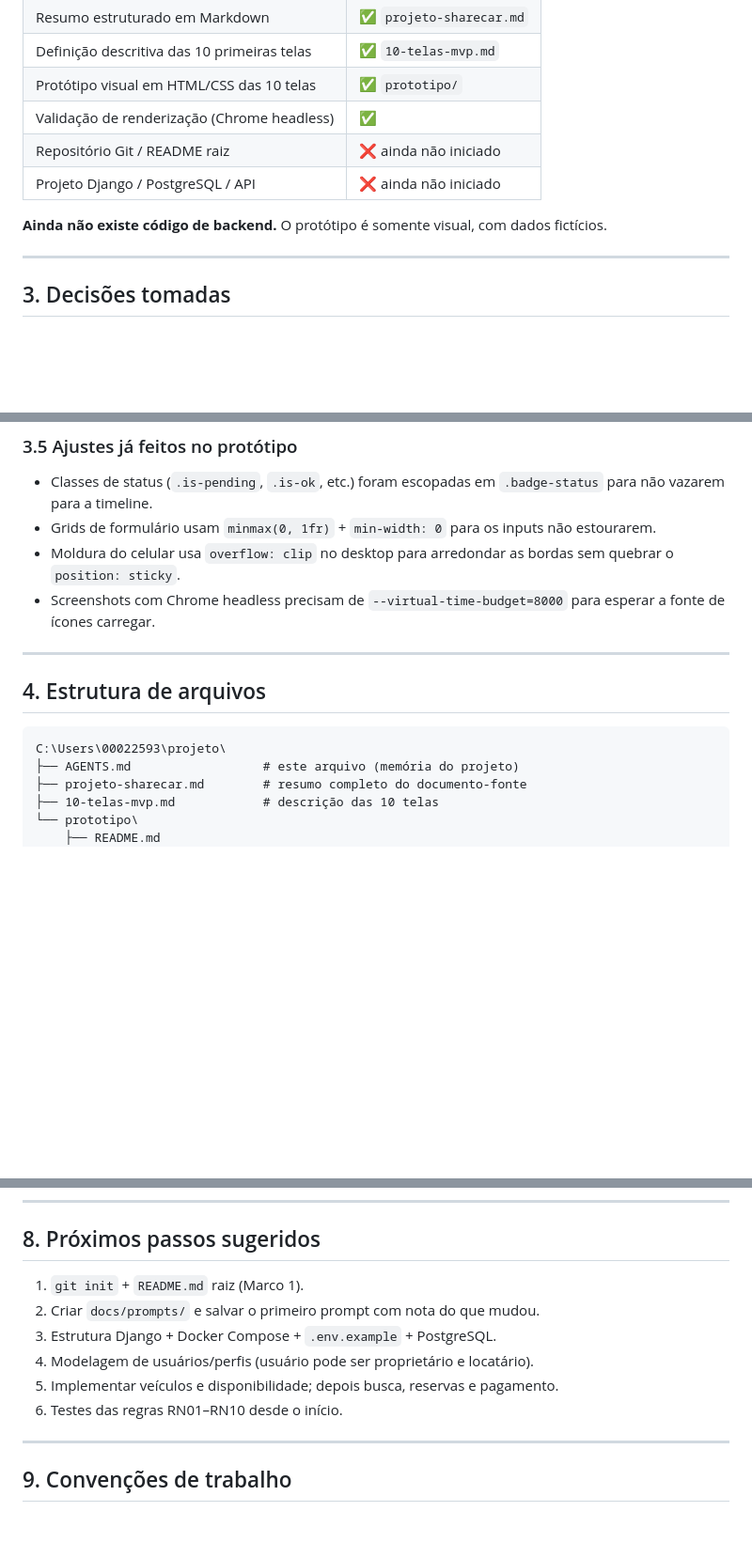
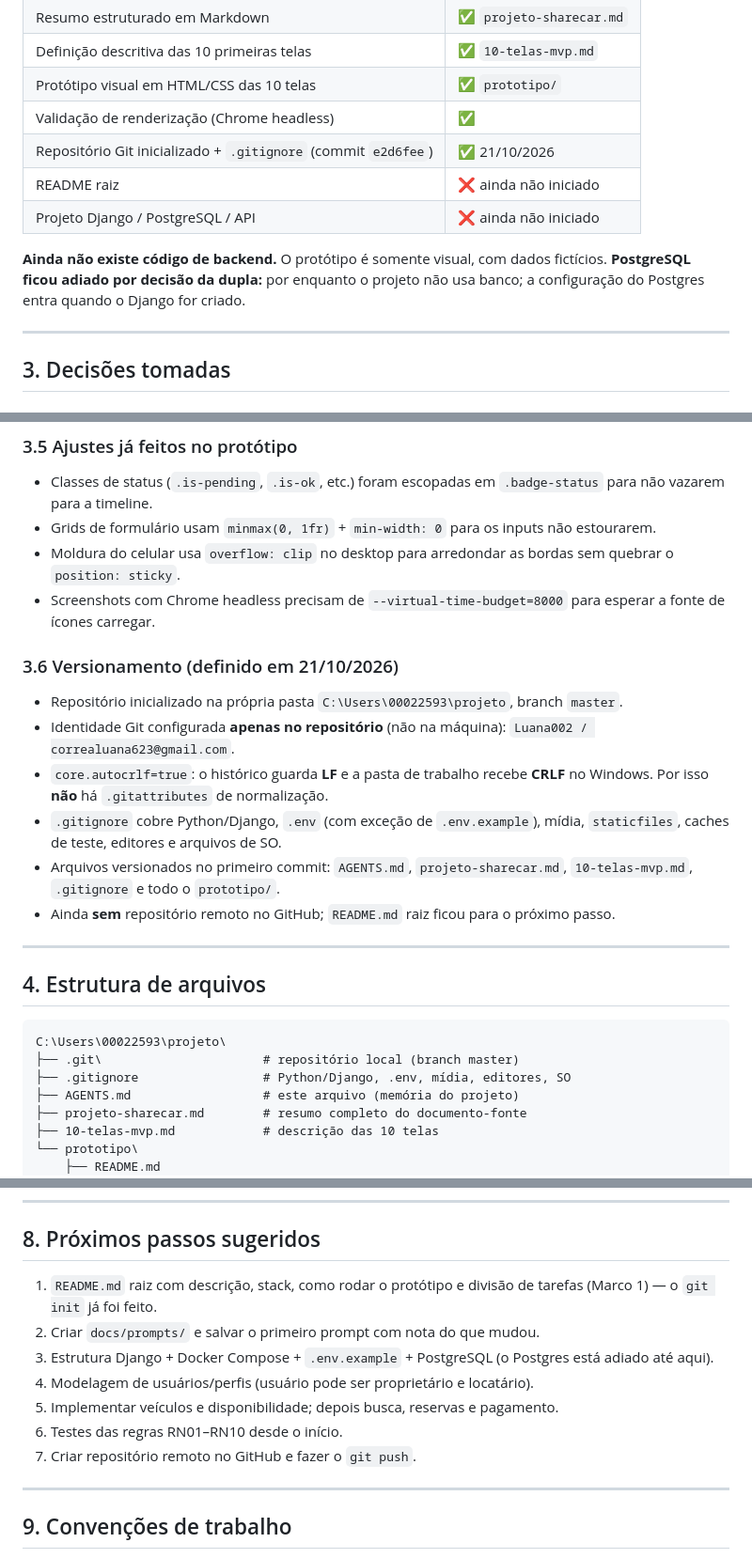
Before and after one commit to Luana002/ShareCar, a Markdown page: AGENTS.md, 3 parts joined by grey strips. Shown at 94% size. GitHub-like rendering; blank space fills up the shorter version.

Commit message:
docs: registra inicializacao do repositorio e adiamento do PostgreSQL

````diff
--- a/AGENTS.md
+++ b/AGENTS.md
@@ -33,10 +33,12 @@ Projeto acadêmico em dupla: **ShareCar**, um marketplace **peer-to-peer de alug
 | Definição descritiva das 10 primeiras telas | ✅ `10-telas-mvp.md` |
 | Protótipo visual em HTML/CSS das 10 telas | ✅ `prototipo/` |
 | Validação de renderização (Chrome headless) | ✅ |
-| Repositório Git / README raiz | ❌ ainda não iniciado |
+| Repositório Git inicializado + `.gitignore` (commit `e2d6fee`) | ✅ 21/10/2026 |
+| README raiz | ❌ ainda não iniciado |
 | Projeto Django / PostgreSQL / API | ❌ ainda não iniciado |
 
 **Ainda não existe código de backend.** O protótipo é somente visual, com dados fictícios.
+**PostgreSQL ficou adiado por decisão da dupla:** por enquanto o projeto não usa banco; a configuração do Postgres entra quando o Django for criado.
 
 ---
 
@@ -83,12 +85,23 @@ Desvios: `recusada` (gera estorno), `cancelada`, `estornada`.
 - Moldura do celular usa `overflow: clip` no desktop para arredondar as bordas sem quebrar o `position: sticky`.
 - Screenshots com Chrome headless precisam de `--virtual-time-budget=8000` para esperar a fonte de ícones carregar.
 
+### 3.6 Versionamento (definido em 21/10/2026)
+
+- Repositório inicializado na própria pasta `C:\Users\00022593\projeto`, branch `master`.
+- Identidade Git configurada **apenas no repositório** (não na máquina): `Luana002 / correaluana623@gmail.com`.
+- `core.autocrlf=true`: o histórico guarda **LF** e a pasta de trabalho recebe **CRLF** no Windows. Por isso **não** há `.gitattributes` de normalização.
+- `.gitignore` cobre Python/Django, `.env` (com exceção de `.env.example`), mídia, `staticfiles`, caches de teste, editores e arquivos de SO.
+- Arquivos versionados no primeiro commit: `AGENTS.md`, `projeto-sharecar.md`, `10-telas-mvp.md`, `.gitignore` e todo o `prototipo/`.
+- Ainda **sem** repositório remoto no GitHub; `README.md` raiz ficou para o próximo passo.
+
 ---
 
 ## 4. Estrutura de arquivos
 
 ```
 C:\Users\00022593\projeto\
+├── .git\                      # repositório local (branch master)
+├── .gitignore                 # Python/Django, .env, mídia, editores, SO
 ├── AGENTS.md                  # este arquivo (memória do projeto)
 ├── projeto-sharecar.md        # resumo completo do documento-fonte
 ├── 10-telas-mvp.md            # descrição das 10 telas
@@ -165,12 +178,13 @@ Requisitos não funcionais críticos: PWA instalável + offline (RNF01–02), pr
 
 ## 8. Próximos passos sugeridos
 
-1. `git init` + `README.md` raiz (Marco 1).
+1. `README.md` raiz com descrição, stack, como rodar o protótipo e divisão de tarefas (Marco 1) — o `git init` já foi feito.
 2. Criar `docs/prompts/` e salvar o primeiro prompt com nota do que mudou.
-3. Estrutura Django + Docker Compose + `.env.example` + PostgreSQL.
+3. Estrutura Django + Docker Compose + `.env.example` + PostgreSQL (o Postgres está adiado até aqui).
 4. Modelagem de usuários/perfis (usuário pode ser proprietário e locatário).
 5. Implementar veículos e disponibilidade; depois busca, reservas e pagamento.
 6. Testes das regras RN01–RN10 desde o início.
+7. Criar repositório remoto no GitHub e fazer o `git push`.
 
 ---
 
````
